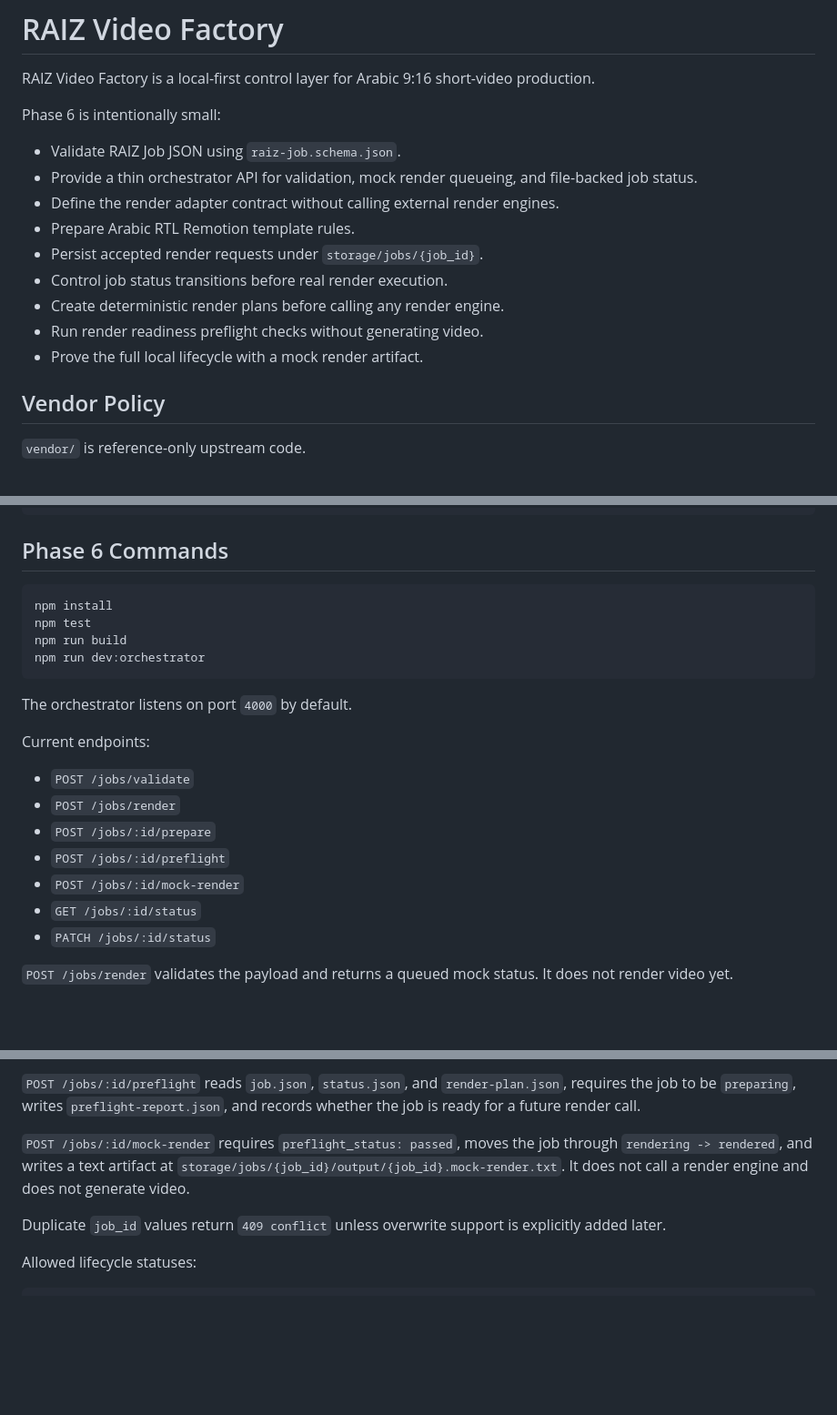
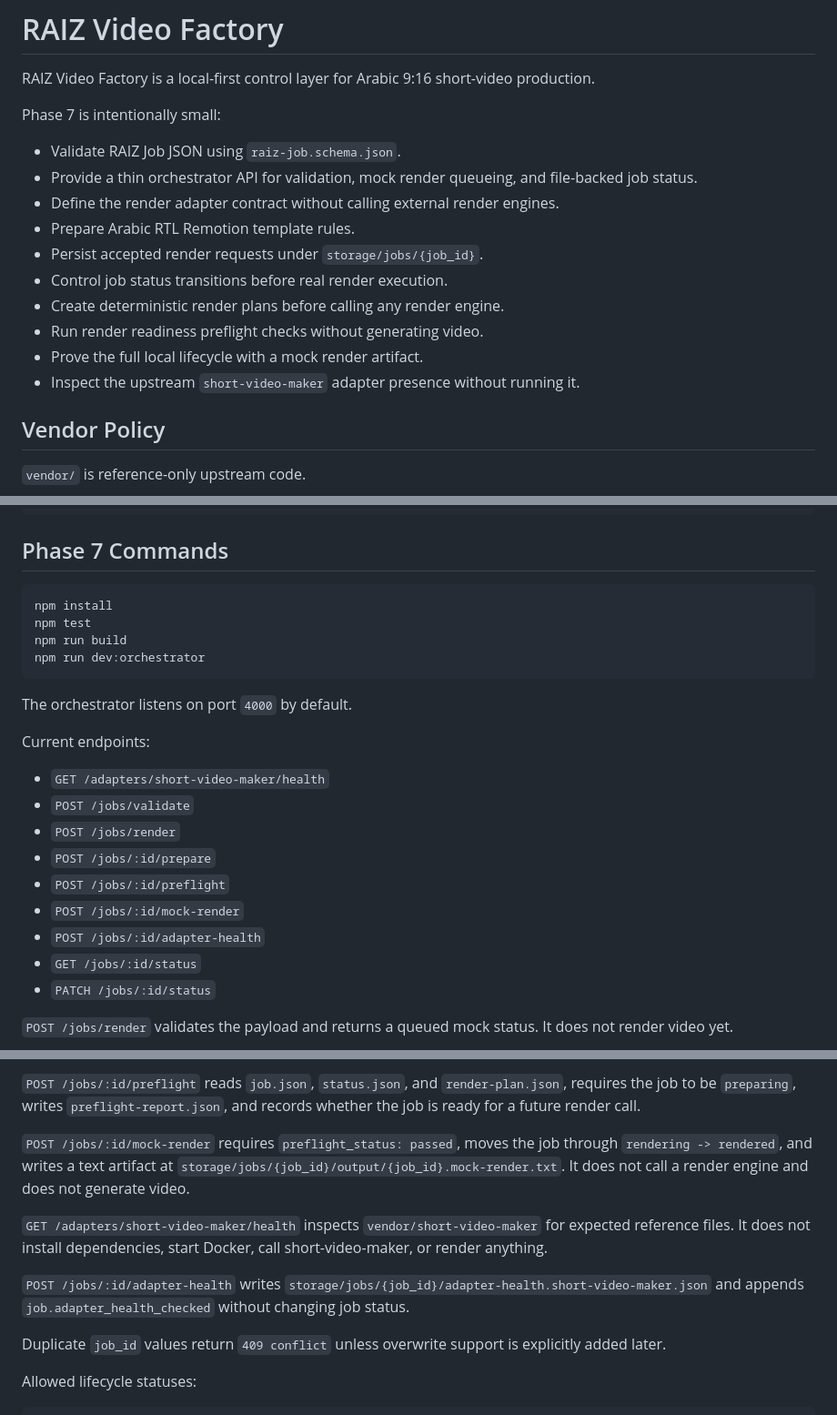
Before and after one commit to An88230/RAIZ_VIDEO, a Markdown page: README.md, 3 parts joined by grey strips. Shown at 91% size. Rendered like a GitHub page; blank space fills up the shorter version.

Commit message:
docs: document phase 7 adapter health

````diff
--- a/README.md
+++ b/README.md
@@ -2,7 +2,7 @@
 
 RAIZ Video Factory is a local-first control layer for Arabic 9:16 short-video production.
 
-Phase 6 is intentionally small:
+Phase 7 is intentionally small:
 
 - Validate RAIZ Job JSON using `raiz-job.schema.json`.
 - Provide a thin orchestrator API for validation, mock render queueing, and file-backed job status.
@@ -13,6 +13,7 @@ Phase 6 is intentionally small:
 - Create deterministic render plans before calling any render engine.
 - Run render readiness preflight checks without generating video.
 - Prove the full local lifecycle with a mock render artifact.
+- Inspect the upstream `short-video-maker` adapter presence without running it.
 
 ## Vendor Policy
 
@@ -38,7 +39,7 @@ samples                        Valid sample jobs
 vendor                         Reference-only upstream repositories
 ```
 
-## Phase 6 Commands
+## Phase 7 Commands
 
 ```bash
 npm install
@@ -51,11 +52,13 @@ The orchestrator listens on port `4000` by default.
 
 Current endpoints:
 
+- `GET /adapters/short-video-maker/health`
 - `POST /jobs/validate`
 - `POST /jobs/render`
 - `POST /jobs/:id/prepare`
 - `POST /jobs/:id/preflight`
 - `POST /jobs/:id/mock-render`
+- `POST /jobs/:id/adapter-health`
 - `GET /jobs/:id/status`
 - `PATCH /jobs/:id/status`
 
@@ -75,6 +78,10 @@ storage/jobs/{job_id}/events.ndjson
 
 `POST /jobs/:id/mock-render` requires `preflight_status: passed`, moves the job through `rendering -> rendered`, and writes a text artifact at `storage/jobs/{job_id}/output/{job_id}.mock-render.txt`. It does not call a render engine and does not generate video.
 
+`GET /adapters/short-video-maker/health` inspects `vendor/short-video-maker` for expected reference files. It does not install dependencies, start Docker, call short-video-maker, or render anything.
+
+`POST /jobs/:id/adapter-health` writes `storage/jobs/{job_id}/adapter-health.short-video-maker.json` and appends `job.adapter_health_checked` without changing job status.
+
 Duplicate `job_id` values return `409 conflict` unless overwrite support is explicitly added later.
 
 Allowed lifecycle statuses:
````
Also changed, not shown: docs/IMPLEMENTATION_PLAN.md (+16 -0 lines), docs/LOCAL_RUN.md (+44 -0 lines).
